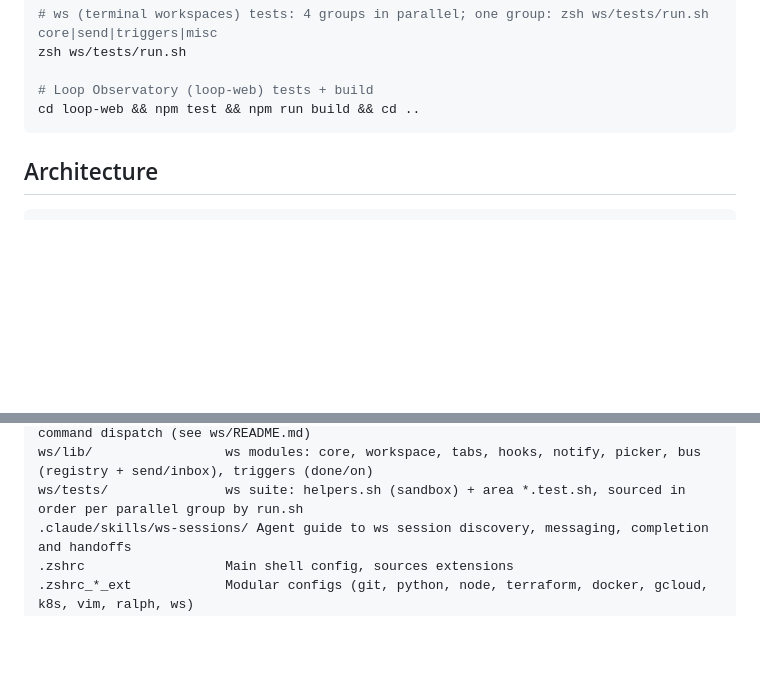
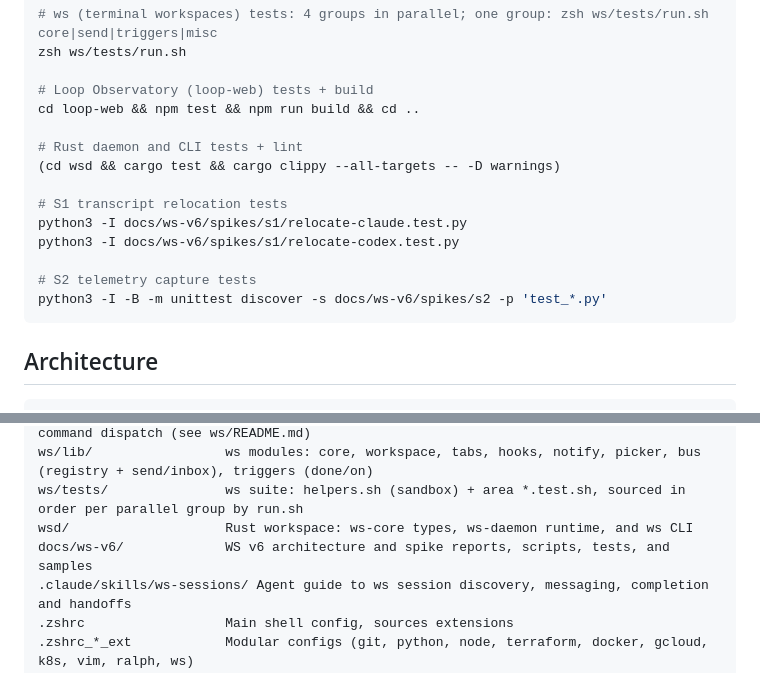
Before and after one commit to rstagi/dotfile, a Markdown page: CLAUDE.md, 2 parts joined by grey strips. GitHub-like rendering; blank space fills up the shorter version.

Commit message:
docs: list Rust and spike verification commands

````diff
--- a/CLAUDE.md
+++ b/CLAUDE.md
@@ -45,6 +45,16 @@ zsh ws/tests/run.sh
 
 # Loop Observatory (loop-web) tests + build
 cd loop-web && npm test && npm run build && cd ..
+
+# Rust daemon and CLI tests + lint
+(cd wsd && cargo test && cargo clippy --all-targets -- -D warnings)
+
+# S1 transcript relocation tests
+python3 -I docs/ws-v6/spikes/s1/relocate-claude.test.py
+python3 -I docs/ws-v6/spikes/s1/relocate-codex.test.py
+
+# S2 telemetry capture tests
+python3 -I -B -m unittest discover -s docs/ws-v6/spikes/s2 -p 'test_*.py'
 ```
 
 ## Architecture
@@ -75,6 +85,8 @@ loop-web/               Loop Observatory: zero-dep Node daemon + Vite/React grap
 ws/ws.sh                Terminal workspaces entry: env/config, sources ws/lib/*, command dispatch (see ws/README.md)
 ws/lib/                 ws modules: core, workspace, tabs, hooks, notify, picker, bus (registry + send/inbox), triggers (done/on)
 ws/tests/               ws suite: helpers.sh (sandbox) + area *.test.sh, sourced in order per parallel group by run.sh
+wsd/                    Rust workspace: ws-core types, ws-daemon runtime, and ws CLI
+docs/ws-v6/             WS v6 architecture and spike reports, scripts, tests, and samples
 .claude/skills/ws-sessions/ Agent guide to ws session discovery, messaging, completion and handoffs
 .zshrc                  Main shell config, sources extensions
 .zshrc_*_ext            Modular configs (git, python, node, terraform, docker, gcloud, k8s, vim, ralph, ws)
````
